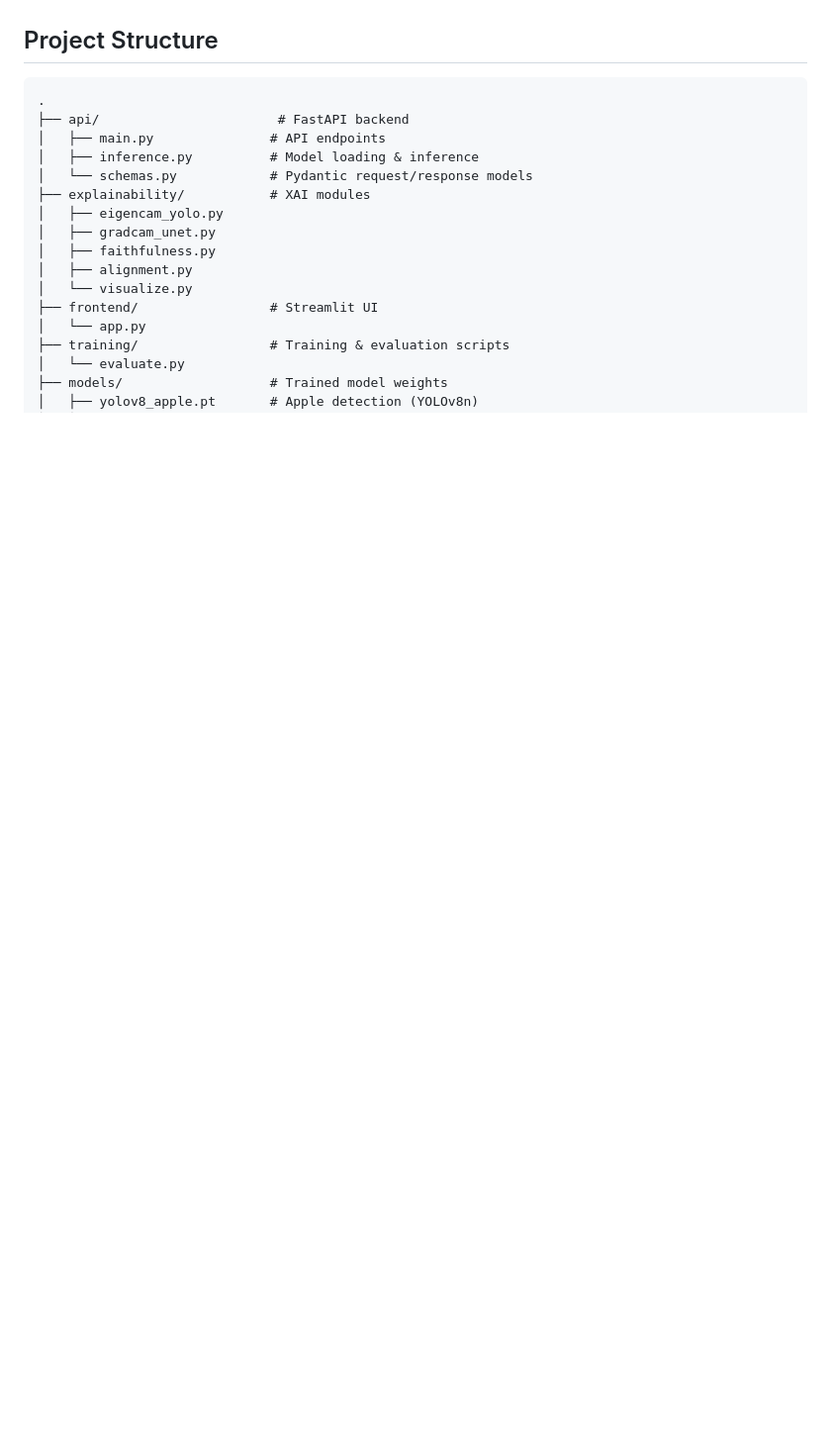
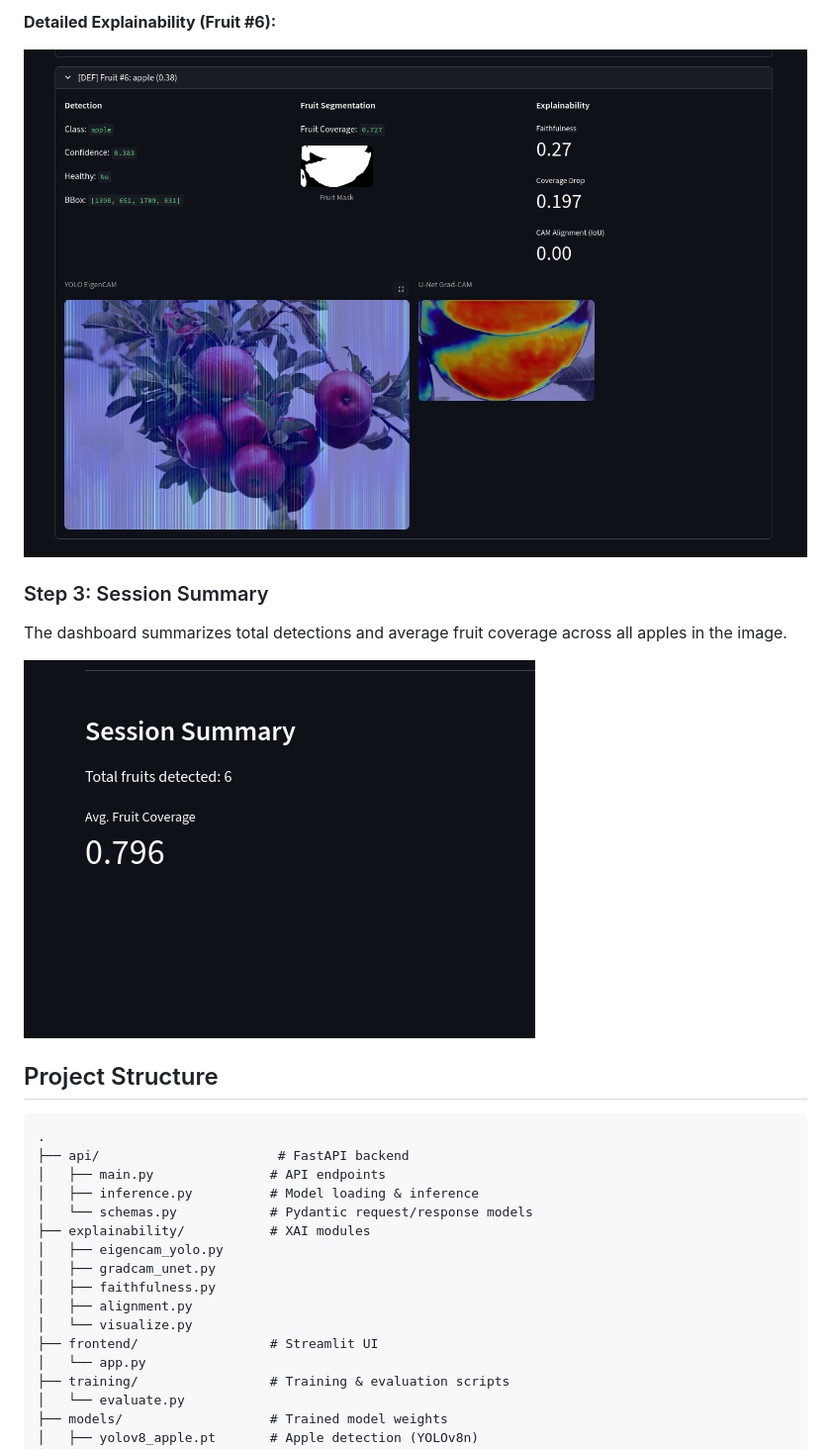
Before and after one commit to Samer-Gassouma/Pomegranate-Orchard-Monitor, a Markdown page: README.md, the part around one of its changes. Shown at 99% size. Rendered like a GitHub page; pictures changed too: assets/screenshots/03_explainability_detail.png (added), assets/screenshots/04_summary.png (added); blank space fills up the shorter version.

```diff
--- a/README.md
+++ b/README.md
@@ -34,3 +49,11 @@ flowchart LR
+**Detailed Explainability (Fruit #6):**
+
+![Explainability Detail](assets/screenshots/03_explainability_detail.png)
+
+### Step 3: Session Summary
+The dashboard summarizes total detections and average fruit coverage across all apples in the image.
+
+![Session Summary](assets/screenshots/04_summary.png)
 
 ## Project Structure
 
```
Also changed, not shown: other parts of README.md (+15 -0 lines), assets/screenshots/01_upload_detect.png (added), assets/screenshots/02_segmentation_explainability.png (added), 2 other files.
